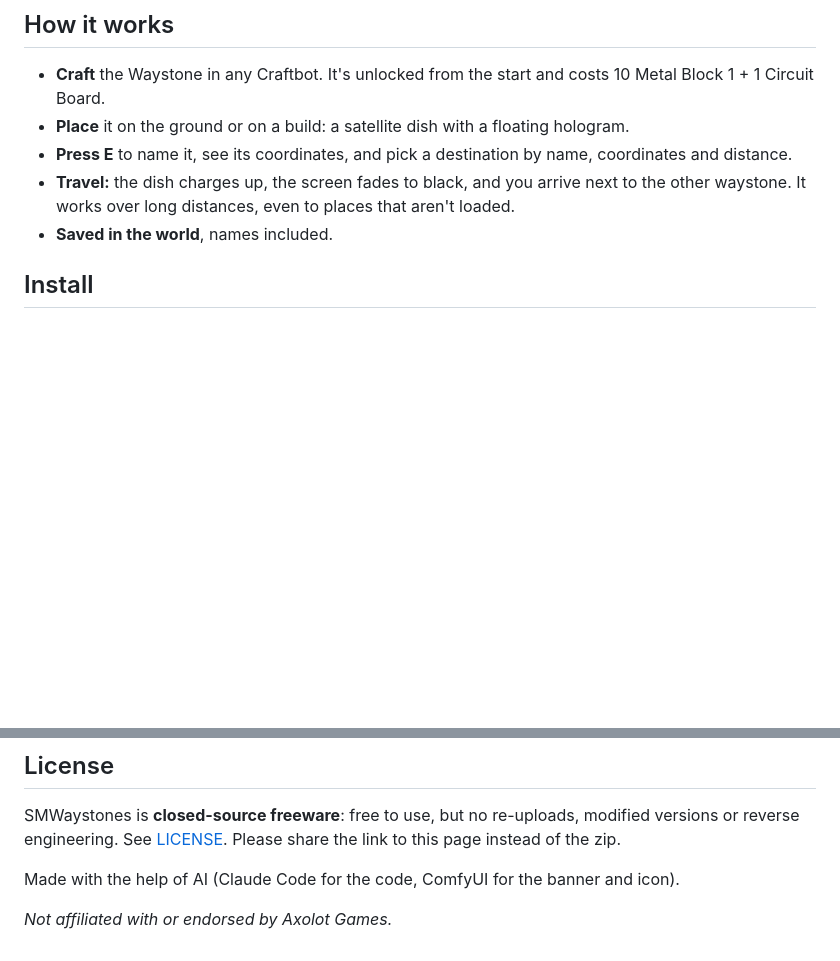
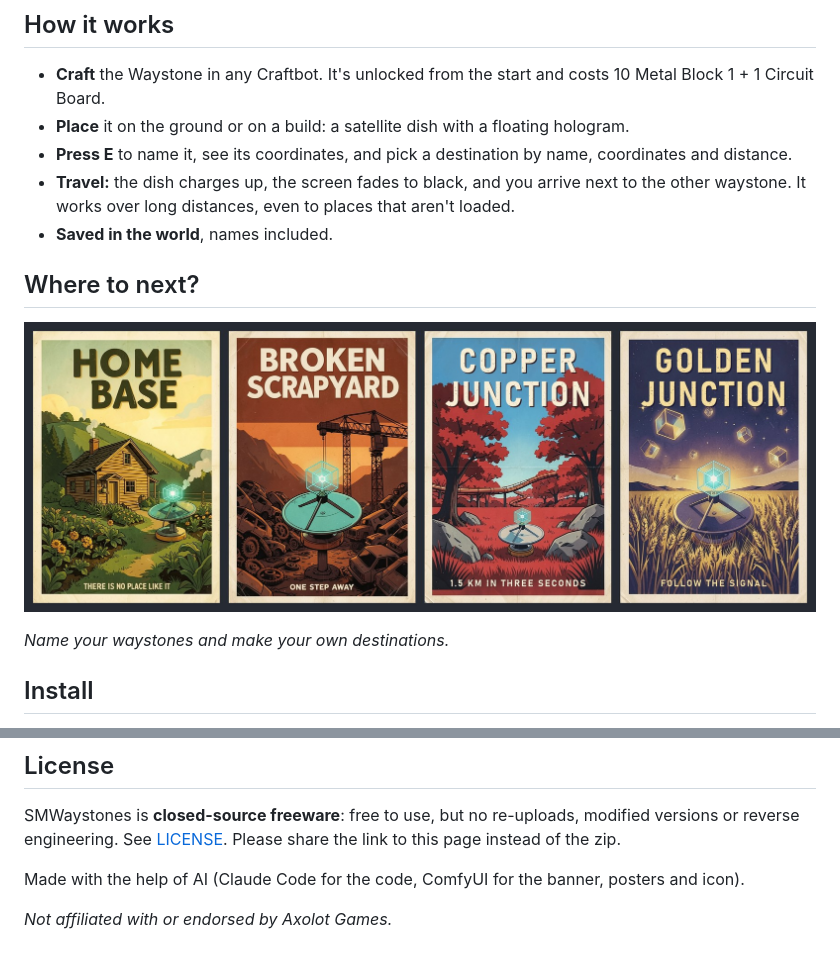
Before and after one commit to CazymirTM/SMWaystones, a Markdown page: README.md, 2 parts joined by grey strips. Drawn GitHub-style; pictures changed too: docs/posters.jpg (added); blank space fills up the shorter version.

Commit message:
README: add waystone travel posters
Co-Authored-By: Claude Opus 5.5 <noreply@anthropic.com>

```diff
--- a/README.md
+++ b/README.md
@@ -21,6 +21,12 @@ one somewhere else, and travel between them.
   next to the other waystone. It works over long distances, even to places that
   aren't loaded.
 - **Saved in the world**, names included.
+
+## Where to next?
+
+![Four vintage travel posters for waystones: Home Base, Broken Scrapyard, Copper Junction and Golden Junction](docs/posters.jpg)
+
+*Name your waystones and make your own destinations.*
 
 ## Install
 
@@ -56,7 +62,7 @@ SMWaystones is **closed-source freeware**: free to use, but no re-uploads,
 modified versions or reverse engineering. See [LICENSE](LICENSE). Please share
 the link to this page instead of the zip.
 
-Made with the help of AI (Claude Code for the code, ComfyUI for the banner and
-icon).
+Made with the help of AI (Claude Code for the code, ComfyUI for the banner,
+posters and icon).
 
 *Not affiliated with or endorsed by Axolot Games.*
```
Also changed, not shown: 1 other file.
